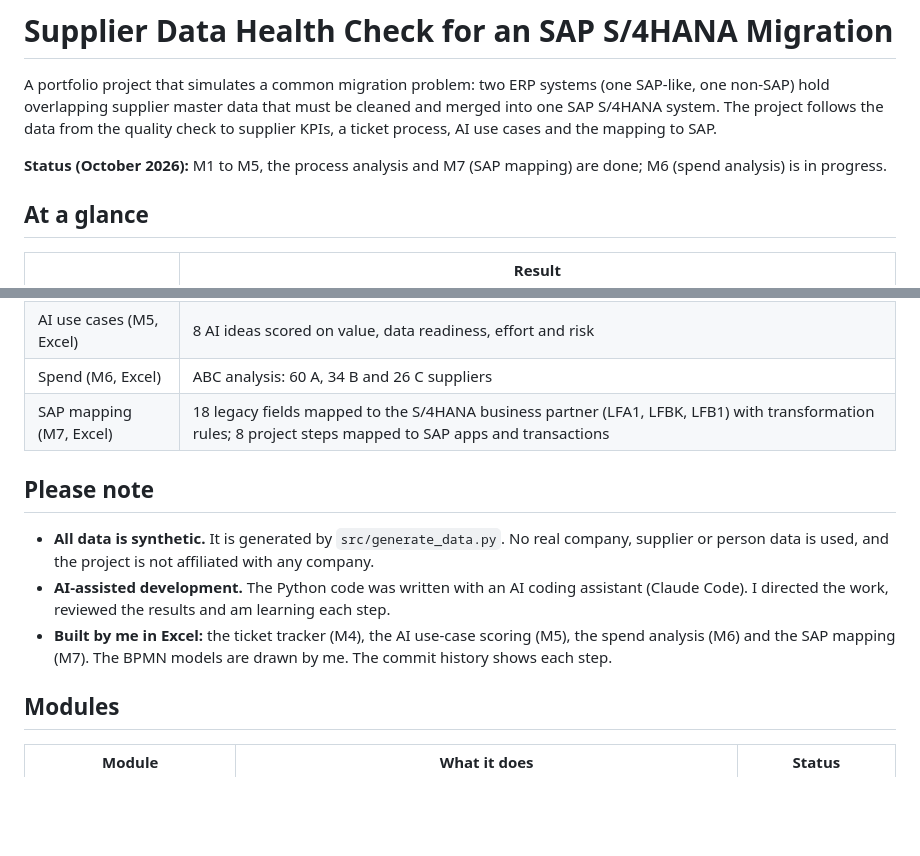
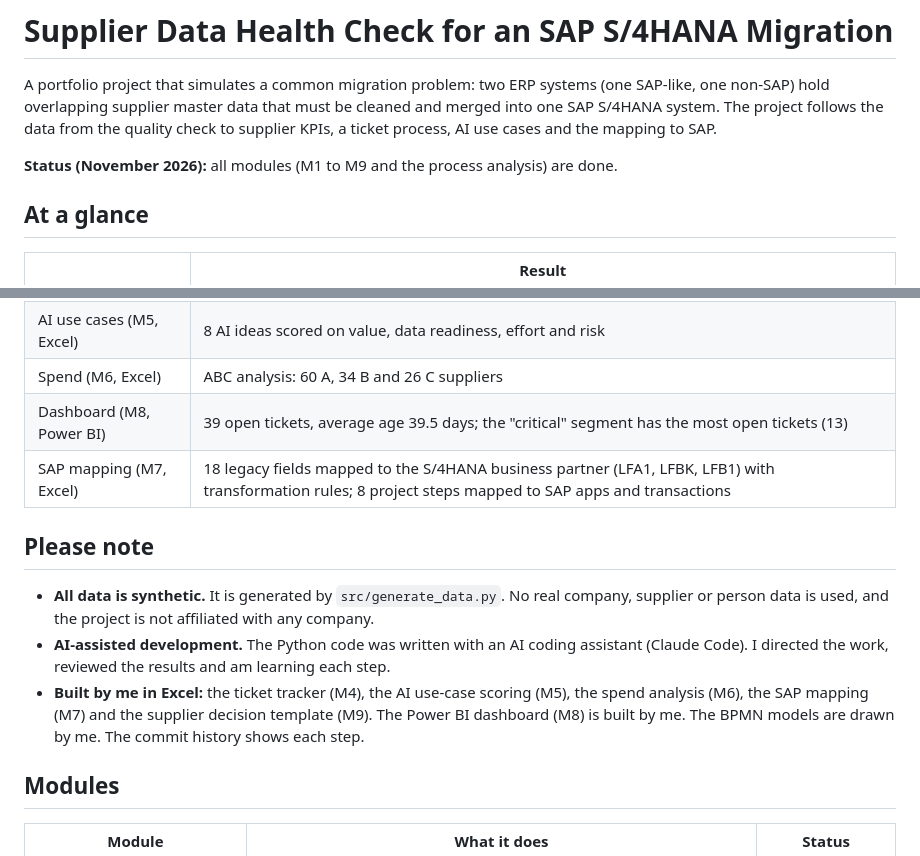
Before and after one commit to nurdanikbals5-collab/supplier-data-health-check, a Markdown page: README.md, 2 parts joined by grey strips. Rendered like a GitHub page; blank space fills up the shorter version.

```diff
--- a/README.md
+++ b/README.md
@@ -2,7 +2,7 @@
 
 A portfolio project that simulates a common migration problem: two ERP systems (one SAP-like, one non-SAP) hold overlapping supplier master data that must be cleaned and merged into one SAP S/4HANA system. The project follows the data from the quality check to supplier KPIs, a ticket process, AI use cases and the mapping to SAP.
 
-**Status (October 2026):** M1 to M5, the process analysis and M7 (SAP mapping) are done; M6 (spend analysis) is in progress.
+**Status (November 2026):** all modules (M1 to M9 and the process analysis) are done.
 
 ## At a glance
 
@@ -15,13 +15,14 @@ A portfolio project that simulates a common migration problem: two ERP systems (
 | Process (BPMN 2.0) | As-is vs. to-be: rules fix 25 of 60 issues, manual tasks in the model drop from 7 to 3 |
 | AI use cases (M5, Excel) | 8 AI ideas scored on value, data readiness, effort and risk |
 | Spend (M6, Excel) | ABC analysis: 60 A, 34 B and 26 C suppliers |
+| Dashboard (M8, Power BI) | 39 open tickets, average age 39.5 days; the "critical" segment has the most open tickets (13) |
 | SAP mapping (M7, Excel) | 18 legacy fields mapped to the S/4HANA business partner (LFA1, LFBK, LFB1) with transformation rules; 8 project steps mapped to SAP apps and transactions |
 
 ## Please note
 
 - **All data is synthetic.** It is generated by `src/generate_data.py`. No real company, supplier or person data is used, and the project is not affiliated with any company.
 - **AI-assisted development.** The Python code was written with an AI coding assistant (Claude Code). I directed the work, reviewed the results and am learning each step.
-- **Built by me in Excel:** the ticket tracker (M4), the AI use-case scoring (M5), the spend analysis (M6) and the SAP mapping (M7). The BPMN models are drawn by me. The commit history shows each step.
+- **Built by me in Excel:** the ticket tracker (M4), the AI use-case scoring (M5), the spend analysis (M6), the SAP mapping (M7) and the supplier decision template (M9). The Power BI dashboard (M8) is built by me. The BPMN models are drawn by me. The commit history shows each step.
 
 ## Modules
 
```
Also changed, not shown: other parts of README.md (+15 -1 lines), docs/powerbi_ticket_dashboard.png (added).
